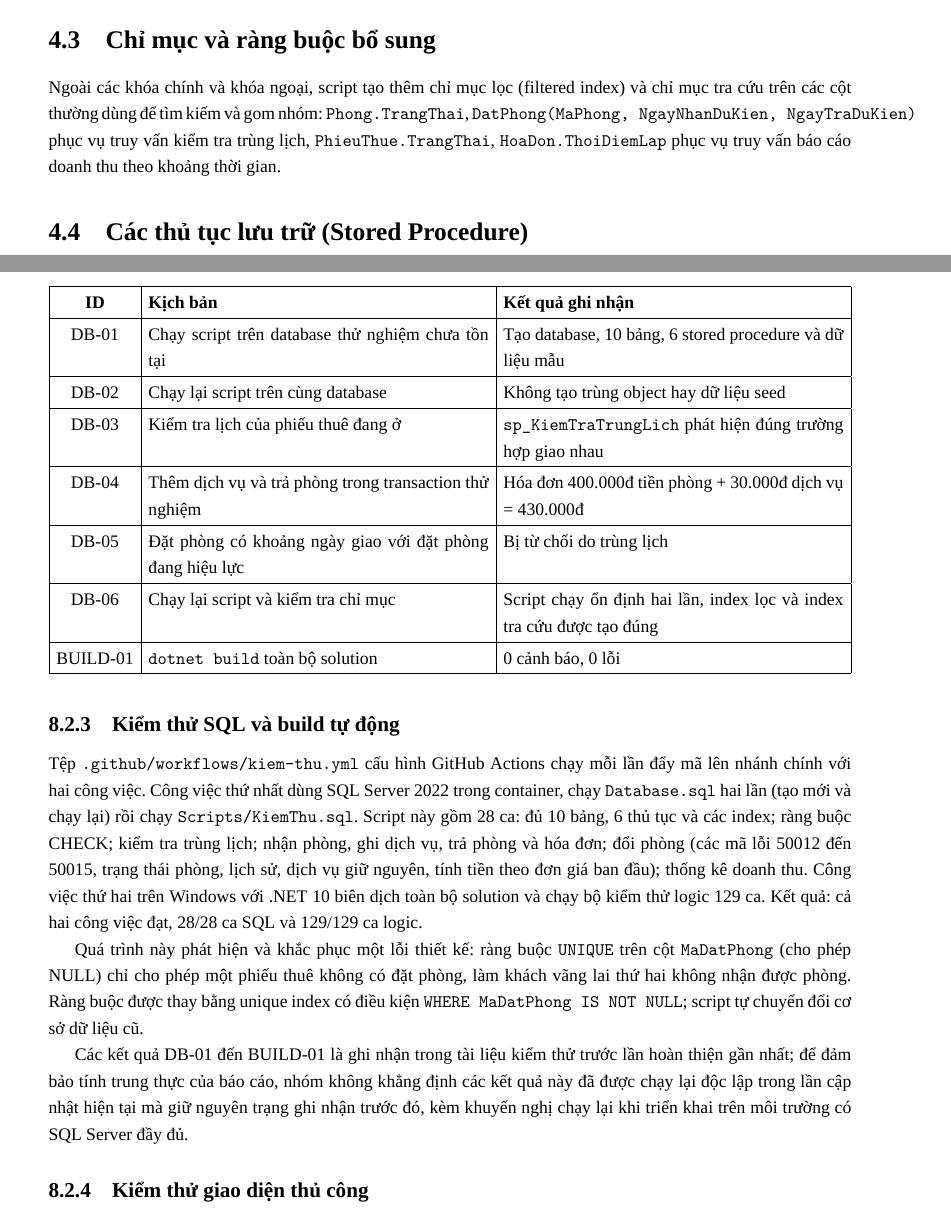
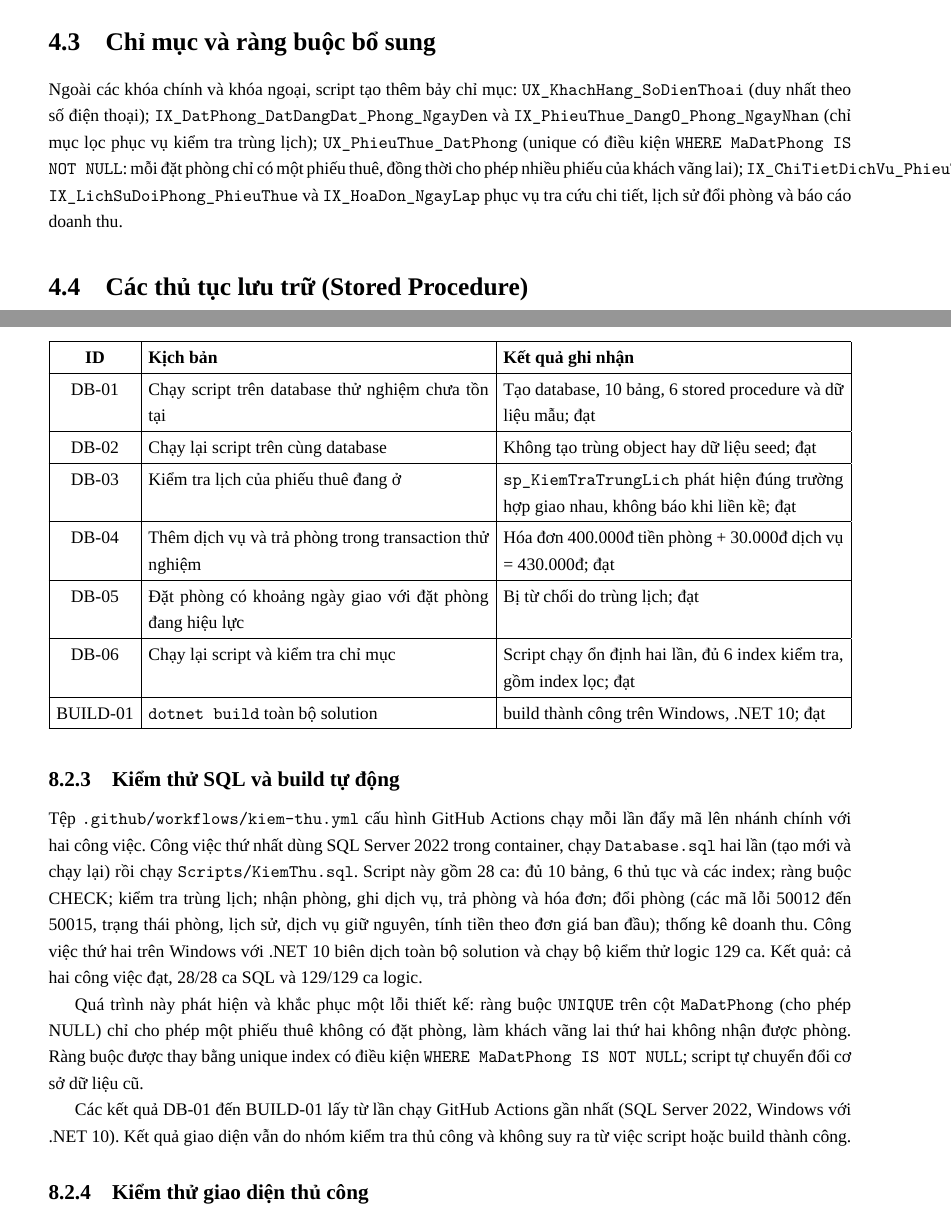
Before and after one commit to KhaiNguyen54/2611COMP101904-Lap-trinh-Windows-DoAnCK, a LaTeX document (Latex/bao_cao_full.tex): two parts of pages 31 and 58 of 68, joined at a grey line, cut so that both start at the same text. Compiled offline with XeLaTeX; a missing font is replaced by an installed copy or a similar font.

Commit message:
docs: cập nhật kết quả kiểm thử thật và mô tả index trong báo cáo

```diff
--- a/Latex/bao_cao_full.tex
+++ b/Latex/bao_cao_full.tex
@@ -1067,7 +1067,7 @@ Danh mục loại phòng: \texttt{MaLoaiPhong} (khóa chính), \texttt{TenLoaiPh
 
 \section{Chỉ mục và ràng buộc bổ sung}
 
-Ngoài các khóa chính và khóa ngoại, script tạo thêm chỉ mục lọc (filtered index) và chỉ mục tra cứu trên các cột thường dùng để tìm kiếm và gom nhóm: \texttt{Phong.TrangThai}, \texttt{DatPhong(MaPhong, NgayNhanDuKien, NgayTraDuKien)} phục vụ truy vấn kiểm tra trùng lịch, \texttt{PhieuThue.TrangThai}, \texttt{HoaDon.ThoiDiemLap} phục vụ truy vấn báo cáo doanh thu theo khoảng thời gian.
+Ngoài các khóa chính và khóa ngoại, script tạo thêm bảy chỉ mục: \texttt{UX\_KhachHang\_SoDienThoai} (duy nhất theo số điện thoại); \texttt{IX\_DatPhong\_DatDangDat\_Phong\_NgayDen} và \texttt{IX\_PhieuThue\_DangO\_Phong\_NgayNhan} (chỉ mục lọc phục vụ kiểm tra trùng lịch); \texttt{UX\_PhieuThue\_DatPhong} (unique có điều kiện \texttt{WHERE MaDatPhong IS NOT NULL}: mỗi đặt phòng chỉ có một phiếu thuê, đồng thời cho phép nhiều phiếu của khách vãng lai); \texttt{IX\_ChiTietDichVu\_PhieuThue\_ThoiDiem}, \texttt{IX\_LichSuDoiPhong\_PhieuThue} và \texttt{IX\_HoaDon\_NgayLap} phục vụ tra cứu chi tiết, lịch sử đổi phòng và báo cáo doanh thu.
 
 \section{Các thủ tục lưu trữ (Stored Procedure)}
 
@@ -1786,13 +1786,13 @@ Bảng~\ref{tab:db-test} tóm tắt các kịch bản kiểm thử ở tầng CS
 \begin{tabularx}{\textwidth}{|c|X|X|}
 \hline
 \textbf{ID} & \textbf{Kịch bản} & \textbf{Kết quả ghi nhận} \\\hline
-DB-01 & Chạy script trên database thử nghiệm chưa tồn tại & Tạo database, 10 bảng, 6 stored procedure và dữ liệu mẫu \\\hline
-DB-02 & Chạy lại script trên cùng database & Không tạo trùng object hay dữ liệu seed \\\hline
-DB-03 & Kiểm tra lịch của phiếu thuê đang ở & \texttt{sp\_KiemTraTrungLich} phát hiện đúng trường hợp giao nhau \\\hline
-DB-04 & Thêm dịch vụ và trả phòng trong transaction thử nghiệm & Hóa đơn 400.000đ tiền phòng + 30.000đ dịch vụ = 430.000đ \\\hline
-DB-05 & Đặt phòng có khoảng ngày giao với đặt phòng đang hiệu lực & Bị từ chối do trùng lịch \\\hline
-DB-06 & Chạy lại script và kiểm tra chỉ mục & Script chạy ổn định hai lần, index lọc và index tra cứu được tạo đúng \\\hline
-BUILD-01 & \texttt{dotnet build} toàn bộ solution & 0 cảnh báo, 0 lỗi \\\hline
+DB-01 & Chạy script trên database thử nghiệm chưa tồn tại & Tạo database, 10 bảng, 6 stored procedure và dữ liệu mẫu; đạt \\\hline
+DB-02 & Chạy lại script trên cùng database & Không tạo trùng object hay dữ liệu seed; đạt \\\hline
+DB-03 & Kiểm tra lịch của phiếu thuê đang ở & \texttt{sp\_KiemTraTrungLich} phát hiện đúng trường hợp giao nhau, không báo khi liền kề; đạt \\\hline
+DB-04 & Thêm dịch vụ và trả phòng trong transaction thử nghiệm & Hóa đơn 400.000đ tiền phòng + 30.000đ dịch vụ = 430.000đ; đạt \\\hline
+DB-05 & Đặt phòng có khoảng ngày giao với đặt phòng đang hiệu lực & Bị từ chối do trùng lịch; đạt \\\hline
+DB-06 & Chạy lại script và kiểm tra chỉ mục & Script chạy ổn định hai lần, đủ 6 index kiểm tra, gồm index lọc; đạt \\\hline
+BUILD-01 & \texttt{dotnet build} toàn bộ solution & build thành công trên Windows, .NET 10; đạt \\\hline
 \end{tabularx}
 \end{table}
 
@@ -1802,7 +1802,7 @@ Tệp \texttt{.github/workflows/kiem-thu.yml} cấu hình GitHub Actions chạy
 
 Quá trình này phát hiện và khắc phục một lỗi thiết kế: ràng buộc \texttt{UNIQUE} trên cột \texttt{MaDatPhong} (cho phép NULL) chỉ cho phép một phiếu thuê không có đặt phòng, làm khách vãng lai thứ hai không nhận được phòng. Ràng buộc được thay bằng unique index có điều kiện \texttt{WHERE MaDatPhong IS NOT NULL}; script tự chuyển đổi cơ sở dữ liệu cũ.
 
-Các kết quả DB-01 đến BUILD-01 là ghi nhận trong tài liệu kiểm thử trước lần hoàn thiện gần nhất; để đảm bảo tính trung thực của báo cáo, nhóm không khẳng định các kết quả này đã được chạy lại độc lập trong lần cập nhật hiện tại mà giữ nguyên trạng ghi nhận trước đó, kèm khuyến nghị chạy lại khi triển khai trên môi trường có SQL Server đầy đủ.
+Các kết quả DB-01 đến BUILD-01 lấy từ lần chạy GitHub Actions gần nhất (SQL Server 2022, Windows với .NET 10). Kết quả giao diện vẫn do nhóm kiểm tra thủ công và không suy ra từ việc script hoặc build thành công.
 
 \subsection{Kiểm thử giao diện thủ công}
 
```
Also changed, not shown: docs/07_KichBanKiemThu.md (+6 -6 lines), Latex/bao_cao_full.tex (4 more changed lines).
